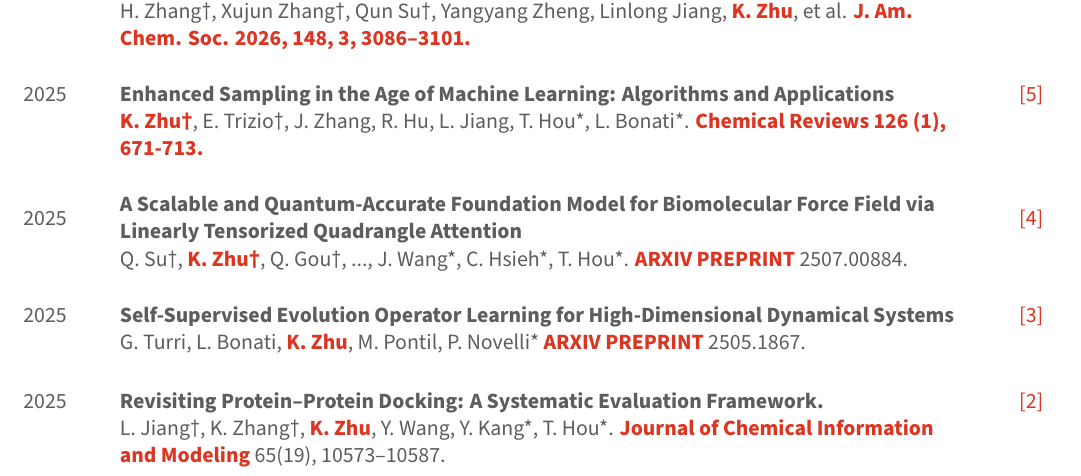
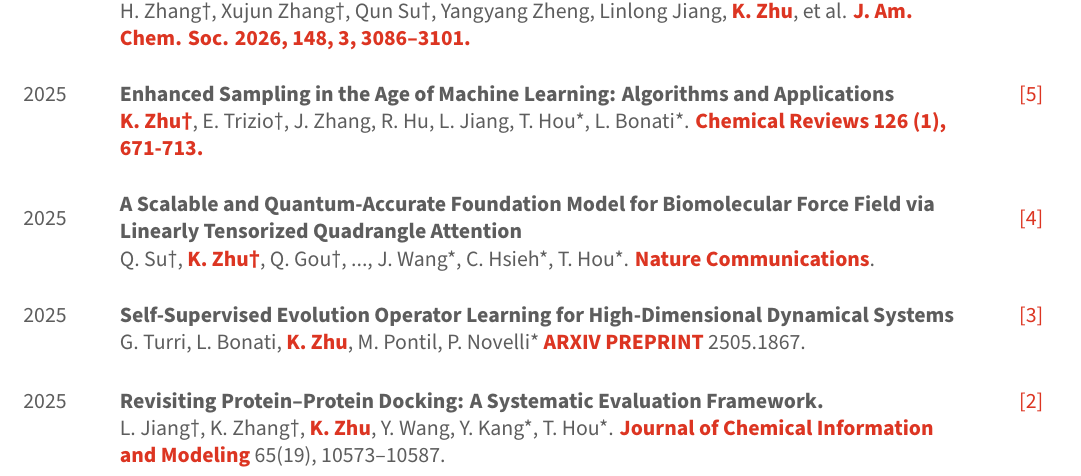
Before and after one commit to Kai-Zhu-2001/KaiZhu_CV, a LaTeX CV (resume.tex, which reads resume/Publication.tex): part of page 1 of 2, cut so that both start at the same text. Compiled offline with XeLaTeX.

Commit message:
Update CV

```diff
--- a/resume/Publication.tex
+++ b/resume/Publication.tex
@@ -23,7 +23,7 @@
   {2025}
   {A Scalable and Quantum-Accurate Foundation Model for Biomolecular Force Field via Linearly Tensorized Quadrangle Attention}
   {Q. Su†, \textbf{\textcolor{awesome}{K. Zhu†}}, Q. Gou†, ..., J. Wang*, C. Hsieh*, T. Hou*.
-   \textbf{\textcolor{awesome}{ARXIV PREPRINT}} 2507.00884.}
+   \textbf{\textcolor{awesome}{Nature Communications}}.}
   {4}
 
 \pubitem
```
